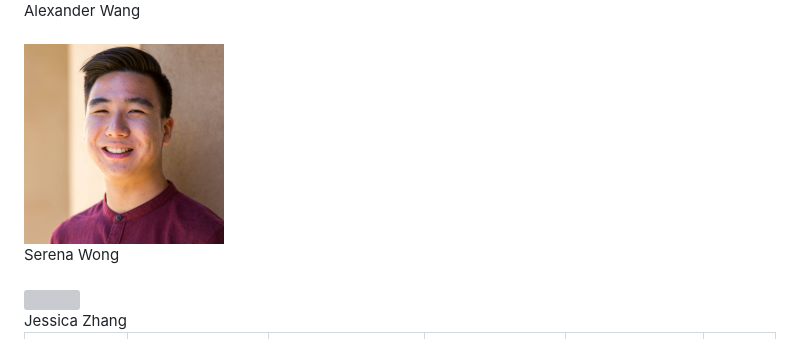
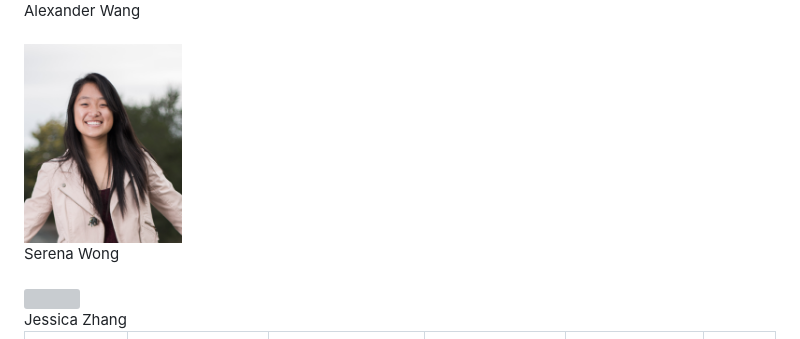
Before and after one commit to alexanderwangus/fbtechstart_clone, a Markdown page: README.md, the part around the change. GitHub-like rendering; pictures changed too: serena_portrait.png (added); grey boxes are pictures that could not be loaded.

Commit message:
added serena portrait

```diff
--- a/README.md
+++ b/README.md
@@ -8,7 +8,7 @@ Charles Akin-David <br><br>
 Jorge Cueto <br><br>
 <img src="alex_portrait.jpg" height="200"> <br>
 Alexander Wang <br><br>
-<img src="alex_portrait.jpg" height="200"> <br>
+<img src="serena_portrait.png" height="200"> <br>
 Serena Wong <br><br>
 <img src="jess_portrait.png" height="200"> <br>
 Jessica Zhang
```
